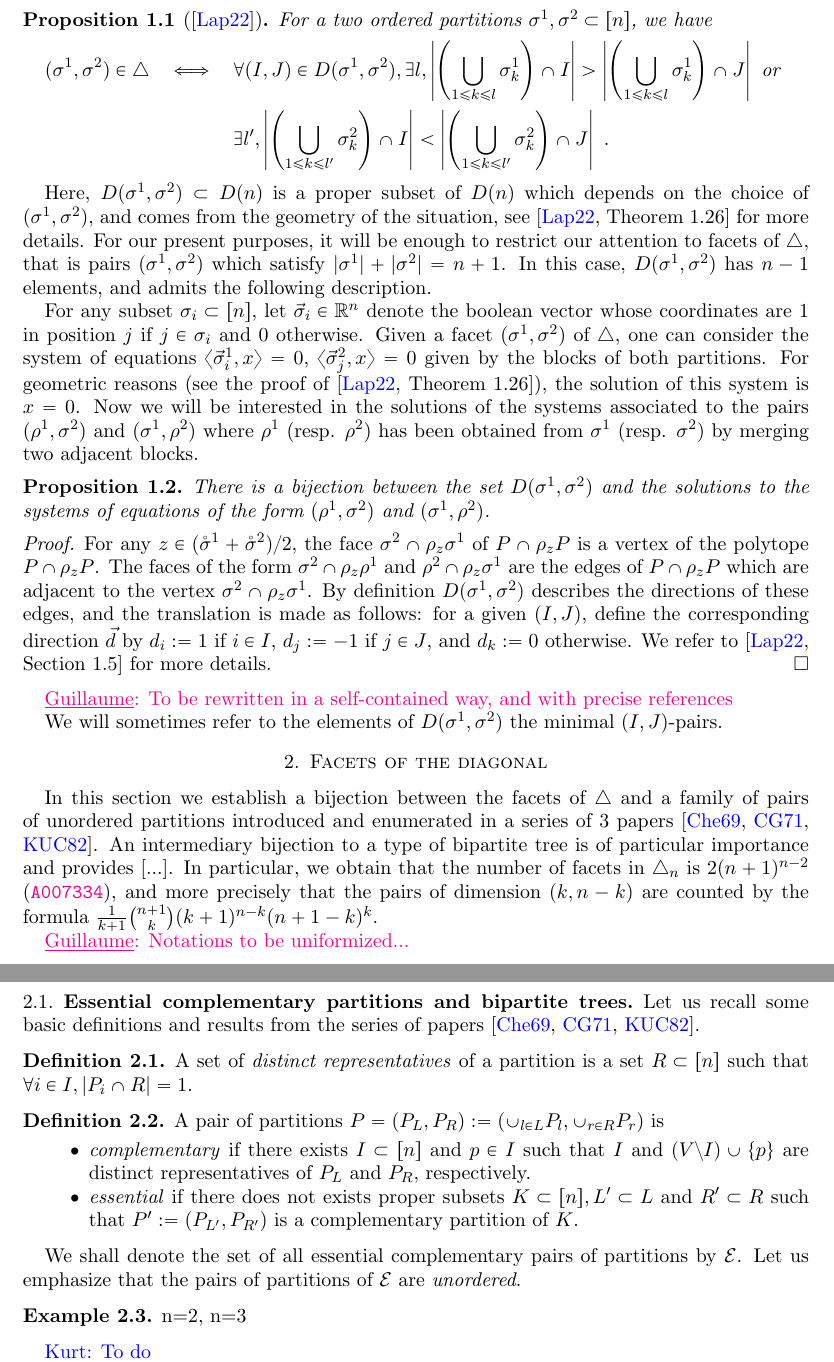
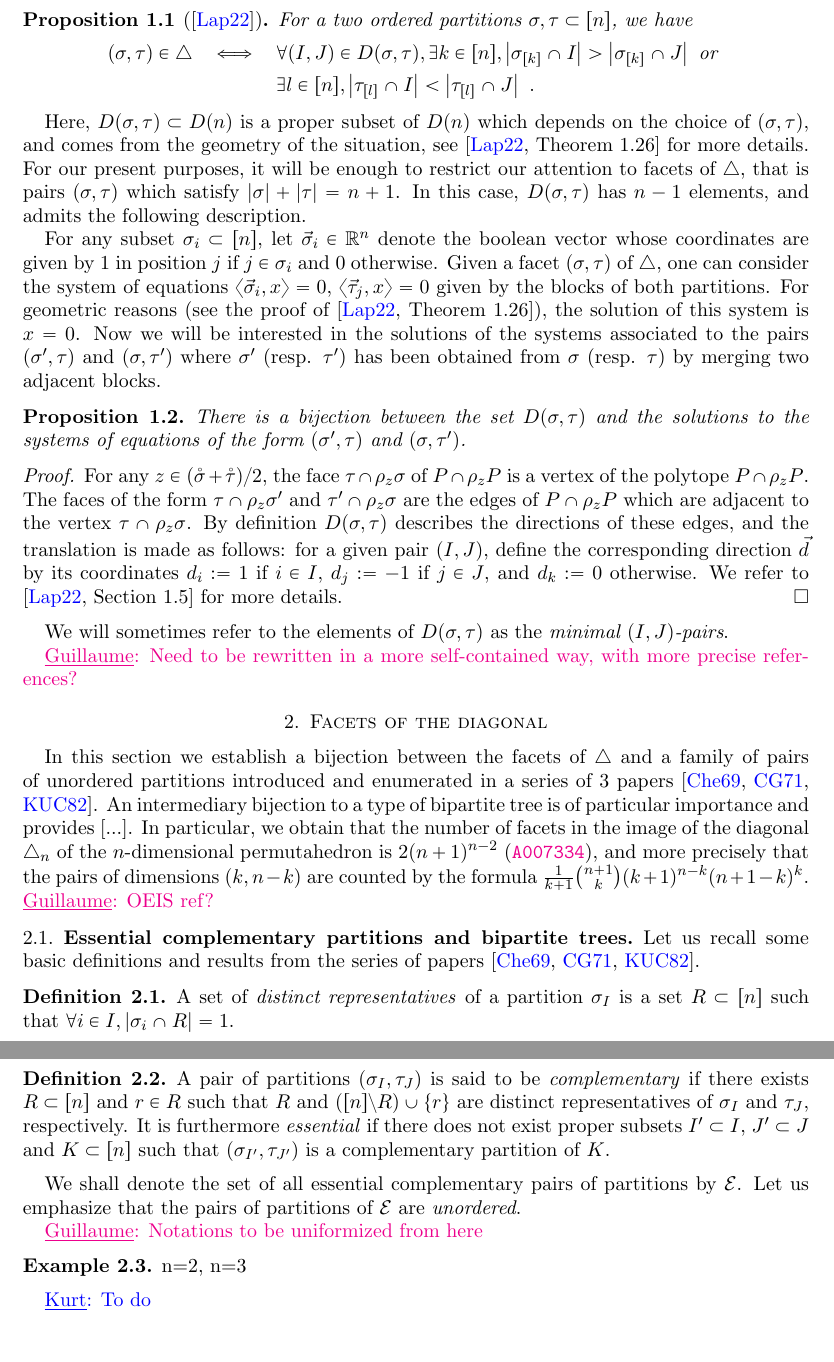
Before and after one commit to GuillaumeLaplante-Anfossi/Poissons, a LaTeX paper (Poissons.tex, which reads sec/facets.tex, sec/preliminaries.tex): two parts of pages 2 and 3 of 16, joined at a grey line, cut at the place of the change, the shorter picture padded with empty space. Compiled offline with pdfLaTeX.

Commit message:
Started uniformizing notations

```diff
--- a/sec/facets.tex
+++ b/sec/facets.tex
@@ -4,27 +4,26 @@
 \label{s:facets}
 
 In this section we establish a bijection between the facets of $\triangle$ and a family of pairs of unordered partitions introduced and enumerated in a series of 3 papers \cite{chen1969computer,chen1971tables,kajitani1982number}. An intermediary bijection to a type of bipartite tree is of particular importance and provides [...].
-In particular, we obtain that the number of facets in $\triangle_n$ is $2(n+1)^{n-2}$ (\OEIS{A007334}), and more precisely that the pairs of dimension $(k,n-k)$ are counted by the formula $\frac{1}{k+1}\binom{n+1}{k}(k+1)^{n-k}(n+1-k)^{k}$.
+In particular, we obtain that the number of facets in the image of the diagonal $\triangle_n$ of the $n$-dimensional permutahedron is $2(n+1)^{n-2}$ (\OEIS{A007334}), and more precisely that the pairs of dimensions $(k,n-k)$ are counted by the formula $\frac{1}{k+1}\binom{n+1}{k}(k+1)^{n-k}(n+1-k)^{k}$.
+\Guillaume{OEIS ref?}
 
-\Guillaume{Notations to be uniformized...}
 
 \subsection{Essential complementary partitions and bipartite trees}
 Let us recall some basic definitions and results from the series of papers \cite{chen1969computer,chen1971tables,kajitani1982number}.
 
 \begin{definition}
-A set of \emph{distinct representatives} of a partition is a set $R\subset [n]$ such that $\forall i \in I,|P_i \cap R| = 1$.
+A set of \emph{distinct representatives} of a partition $\sigma_I$ is a set $R\subset [n]$ such that $\forall i \in I,|\sigma_i \cap R| = 1$.
 \end{definition}
 
 \begin{definition}
-A pair of partitions $P=(P_L,P_R):=(\cup_{l\in L} P_l , \cup_{r\in R} P_r)$ is
-\begin{itemize}
-    \item \emph{complementary} if there exists $I\subset [n]$ and $p \in I$ such that $I$ and $(V\setminus I) \cup \{p\}$ are distinct representatives of $P_L$ and $P_R$, respectively.
-    \item \emph{essential} if there does not exists proper subsets $K \subset [n], L'\subset L$ and $R'\subset R$ such that $P':=(P_{L'},P_{R'})$ is a complementary partition of $K$.
-\end{itemize}
+A pair of partitions $(\sigma_I,\tau_J)$ is said to be \emph{complementary} if there exists $R\subset [n]$ and $r \in R$ such that $R$ and $([n]\setminus R) \cup \{r\}$ are distinct representatives of $\sigma_I$ and $\tau_J$, respectively.
+It is furthermore \emph{essential} if there does not exist proper subsets $ I'\subset I$, $J'\subset J$ and $K \subset [n]$ such that $(\sigma_{I'},\tau_{J'})$ is a complementary partition of $K$.
 \end{definition}
 
 We shall denote the set of all essential complementary pairs of partitions by $\EC$.
 Let us emphasize that the pairs of partitions of $\EC$ are \emph{unordered}.
+
+\Guillaume{Notations to be uniformized from here}
 
 \begin{example}
 n=2, n=3
--- a/sec/preliminaries.tex
+++ b/sec/preliminaries.tex
@@ -30,40 +31,40 @@ We shall denote by $\OP$ the set of pairs of ordered partitions of $[n]$ which s
 There is an equivalent description of $\OP$ which has the following form:
 \begin{proposition}[{\cite{LA21}}]
 \label{p:minimal}
-For a two ordered partitions $\sigma^1, \sigma^2 \subset [n]$, we have
+For a two ordered partitions $\sigma, \tau \subset [n]$, we have
 \begin{eqnarray*}
-    (\sigma^1,\sigma^2)\in \OP
-    & \iff & \forall (I,J) \in D(\sigma^1,\sigma^2), \exists l ,
-    \left| \left(\bigcup_{1\leq k \leq l} \sigma^1_{k} \right)\cap I \right|
+    (\sigma,\tau)\in \OP
+    & \iff & \forall (I,J) \in D(\sigma,\tau), \exists k \in [n] ,
+    \left| \sigma_{[k]} \cap I \right|
     >
-    \left| \left(\bigcup_{1\leq k \leq l} \sigma^1_{k} \right)\cap J \right| \text{ or } \\
-    && \exists l' ,
-    \left| \left(\bigcup_{1\leq k \leq l'} \sigma^2_{k} \right)\cap I \right|
+    \left| \sigma_{[k]} \cap J \right| \text{ or } \\
+    && \exists l \in [n] ,
+    \left| \tau_{[l]} \cap I \right|
     <
-    \left| \left(\bigcup_{1\leq k \leq l'} \sigma^2_{k} \right)\cap J \right|  \ .
+    \left| \tau_{[l]} \cap J \right|  \ .
 \end{eqnarray*}
 \end{proposition}
-Here, $D(\sigma^1,\sigma^2) \subset D(n)$ is a proper subset of $D(n)$ which depends on the choice of $(\sigma^1,\sigma^2)$, and comes from the geometry of the situation, see \cite[Theorem 1.26]{LA21} for more details.
-For our present purposes, it will be enough to restrict our attention to facets of $\OP$, that is pairs $(\sigma^1,\sigma^2)$ which satisfy $|\sigma^1| + |\sigma^2|=n+1$.
-In this case, $D(\sigma^1,\sigma^2)$ has $n-1$ elements, and admits the following description.
+Here, $D(\sigma,\tau) \subset D(n)$ is a proper subset of $D(n)$ which depends on the choice of $(\sigma,\tau)$, and comes from the geometry of the situation, see \cite[Theorem 1.26]{LA21} for more details.
+For our present purposes, it will be enough to restrict our attention to facets of $\OP$, that is pairs $(\sigma,\tau)$ which satisfy $|\sigma| + |\tau|=n+1$.
+In this case, $D(\sigma,\tau)$ has $n-1$ elements, and admits the following description.
 
-For any subset $\sigma_i \subset [n]$, let $\vec \sigma_i \in \R^n$ denote the boolean vector whose coordinates are $1$ in position $j$ if $j \in \sigma_i$ and $0$ otherwise.
-Given a facet $(\sigma^1,\sigma^2)$ of $\OP$, one can consider the system of equations $\langle \vec \sigma^1_i , x \rangle=0$, $\langle \vec \sigma^2_j , x \rangle=0$ given by the blocks of both partitions.
+For any subset $\sigma_i \subset [n]$, let $\vec \sigma_i \in \R^n$ denote the boolean vector whose coordinates are given by $1$ in position $j$ if $j \in \sigma_i$ and $0$ otherwise.
+Given a facet $(\sigma,\tau)$ of $\OP$, one can consider the system of equations $\langle \vec \sigma_i , x \rangle=0$, $\langle \vec \tau_j , x \rangle=0$ given by the blocks of both partitions.
 For geometric reasons (see the proof of \cite[Theorem 1.26]{LA21}), the solution of this system is $x=0$.
-Now we will be interested in the solutions of the systems associated to the pairs $(\rho^1,\sigma^2)$ and $(\sigma^1,\rho^2)$ where $\rho^1$ (resp. $\rho^2$) has been obtained from $\sigma^1$ (resp. $\sigma^2$) by merging two adjacent blocks.
+Now we will be interested in the solutions of the systems associated to the pairs $(\sigma',\tau)$ and $(\sigma,\tau')$ where $\sigma'$ (resp. $\tau'$) has been obtained from $\sigma$ (resp. $\tau$) by merging two adjacent blocks.
 
 \begin{proposition}
 \label{p:minimal-IJ-pairs}
-    There is a bijection between the set $D(\sigma^1,\sigma^2)$ and the solutions to the systems of equations of the form $(\rho^1,\sigma^2)$ and $(\sigma^1,\rho^2)$.
+    There is a bijection between the set $D(\sigma,\tau)$ and the solutions to the systems of equations of the form $(\sigma',\tau)$ and $(\sigma,\tau')$.
 \end{proposition}
 
 \begin{proof}
-    For any $z \in (\mathring \sigma^1+ \mathring \sigma^2)/2$, the face $\sigma^2 \cap \rho_z \sigma^1$ of $P \cap \rho_z P$ is a vertex of the polytope $P \cap \rho_z P$.
-    The faces of the form $\sigma^2 \cap \rho_z \rho^1$ and $\rho^2 \cap \rho_z \sigma^1$ are the edges of $P\cap \rho_z P$ which are adjacent to the vertex $\sigma^2 \cap \rho_z \sigma^1$.
-    By definition $D(\sigma^1, \sigma^2)$ describes the directions of these edges, and the translation is made as follows: for a given $(I,J)$, define the corresponding direction $\vec d$ by $d_i:=1$ if $i \in I$, $d_j:=-1$ if $j \in J$, and $d_k:=0$ otherwise.
+    For any $z \in (\mathring \sigma+ \mathring \tau)/2$, the face $\tau \cap \rho_z \sigma$ of $P \cap \rho_z P$ is a vertex of the polytope $P \cap \rho_z P$.
+    The faces of the form $\tau \cap \rho_z \sigma'$ and $\tau' \cap \rho_z \sigma$ are the edges of $P\cap \rho_z P$ which are adjacent to the vertex $\tau \cap \rho_z \sigma$.
+    By definition $D(\sigma, \tau)$ describes the directions of these edges, and the translation is made as follows: for a given pair $(I,J)$, define the corresponding direction $\vec d$ by its coordinates $d_i:=1$ if $i \in I$, $d_j:=-1$ if $j \in J$, and $d_k:=0$ otherwise.
     We refer to \cite[Section 1.5]{LA21} for more details.
 \end{proof}
 
-\Guillaume{To be rewritten in a self-contained way, and with precise references}
+We will sometimes refer to the elements of $D(\sigma,\tau)$ as the \emph{minimal $(I,J)$-pairs}.
 
-We will sometimes refer to the elements of $D(\sigma^1,\sigma^2)$ the minimal $(I,J)$-pairs.
+\Guillaume{Need to be rewritten in a more self-contained way, with more precise references?}
```
Also changed, not shown: sec/preliminaries.tex (23 more changed lines).
